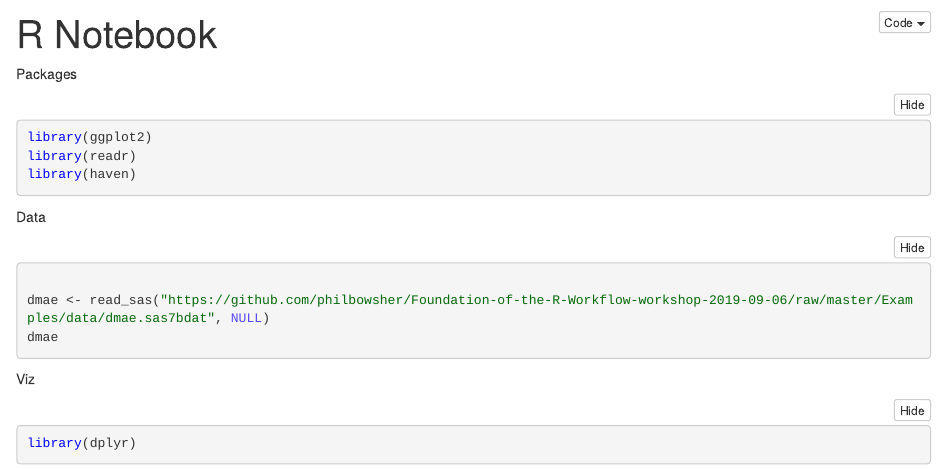
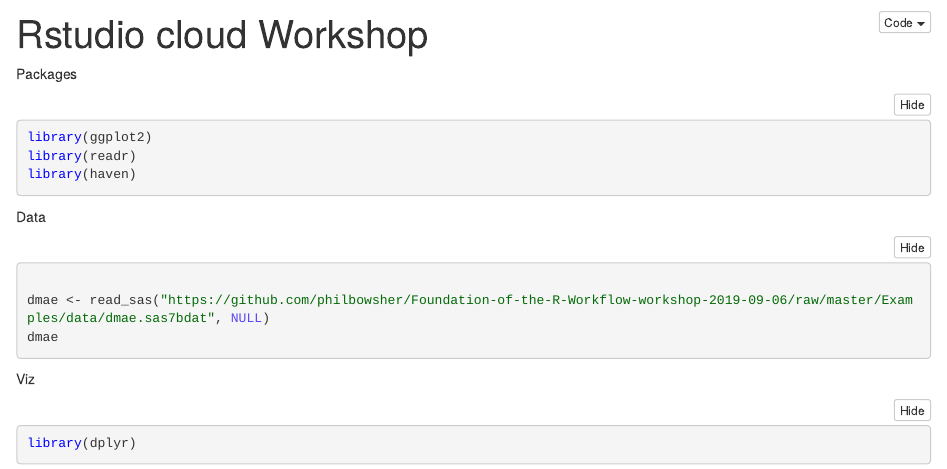
Before and after one commit to saswatisaha18/studious-guacamole, an R Markdown document (Phils_Workshop.Rmd): the page in a window 1100 px wide, from its top. The pictures show the output file Phils_Workshop.nb.html that the author committed with the source, opened offline.

Commit message:
changed title

```diff
--- a/Phils_Workshop.Rmd
+++ b/Phils_Workshop.Rmd
@@ -1,5 +1,5 @@
 ---
-title: "R Notebook"
+title: "Rstudio cloud Workshop"
 output: html_notebook
 ---
 
```
Also changed, not shown: Phils_Workshop.nb.html.
